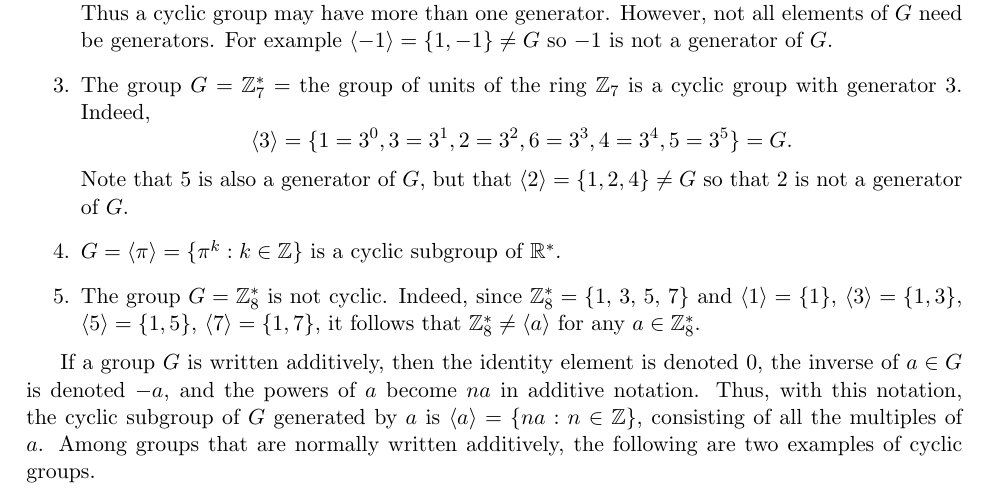
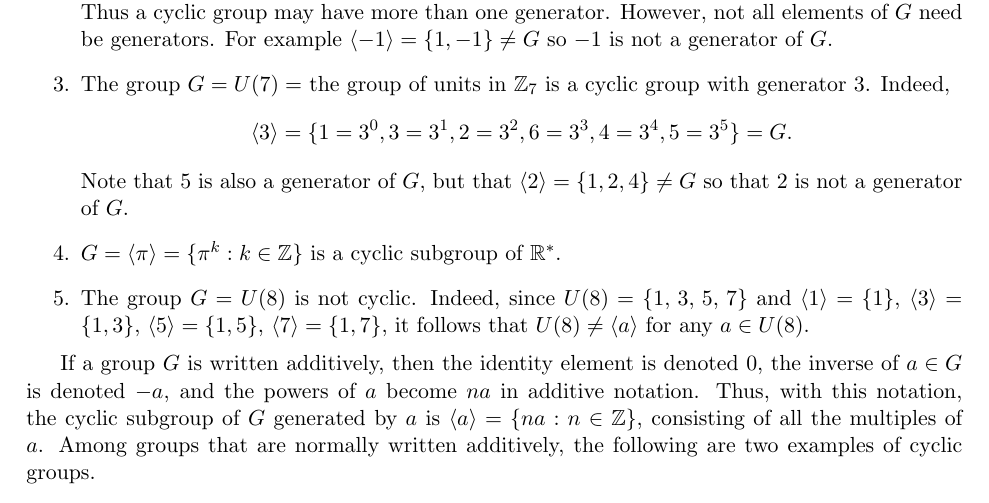
Before and after one commit to YChuan1115/Math301-Fall2014, a LaTeX document (misc/CyclicGroupSupplement.tex): part of page 1 of 4, cut so that both start at the same text. Compiled offline with LaTeX, dvips and Ghostscript.

Commit message:
updated unit group notation

```diff
--- a/misc/CyclicGroupSupplement.tex
+++ b/misc/CyclicGroupSupplement.tex
@@ -76,6 +76,7 @@
 \newcommand{\IM}{\operatorname{Im}}
 \newcommand{\Poly}{{\cal{P}}(E)}
 \newcommand{\EssD}{{\cal{D}}}
+\newcommand{\units}[1]{\ensuremath{U(#1)}}
 \newcommand{\divides}{\ensuremath{\mid}}
 \newcommand{\<}{\ensuremath{\langle}}
 \renewcommand{\>}{\ensuremath{\rangle}}
@@ -129,7 +130,7 @@ generator.  However, not all elements of $G$ need be generators.
 For example $\langle -1\rangle = \{1, -1\}\ne G$ so $-1$ is not a
 generator of $G$.
 
-\item The group $G=\Z_7^*=$ the group of units of the ring $\Z_7$ is
+\item The group $G=\units{7}=$ the group of units in $\Z_7$ is
 a cyclic group with generator $3$.  Indeed,
 $$\langle 3\rangle = \{ 1=3^0, 3=3^1, 2=3^2, 6=3^3, 4=3^4, 5=3^5\}=G.$$
 Note that $5$ is also a generator of $G$, but that
@@ -138,11 +139,11 @@ $\langle 2\rangle = \{1, 2, 4\}\ne G$ so that 2 is not a generator of $G$.
 \item  $G=\langle \pi\rangle =\{\pi^k:k\in \Z\}$ is a cyclic
 subgroup of $\R^*$.
 
-\item  The group $G=\Z_8^*$ is not cyclic.  Indeed, since
-$\Z_8^*=\{1, \, 3,\, 5,\,7\}$ and $\langle 1\rangle = \{1\}$,
+\item  The group $G=\units{8}$ is not cyclic.  Indeed, since
+$\units{8}=\{1, \, 3,\, 5,\,7\}$ and $\langle 1\rangle = \{1\}$,
 $\langle 3\rangle = \{1, 3\}$, $\langle 5\rangle=\{1, 5\}$,
-$\langle 7\rangle =\{1, 7\}$, it follows that $\Z_8^*\ne \langle
-a\rangle$ for any $a\in \Z_8^*$.
+$\langle 7\rangle =\{1, 7\}$, it follows that $\units{8}\ne \langle
+a\rangle$ for any $a\in \units{8}$.
 \end{enumerate}
 \medskip
 If a group $G$ is written additively, then the identity
```
Also changed, not shown: misc/CyclicGroupSupplement.pdf.
